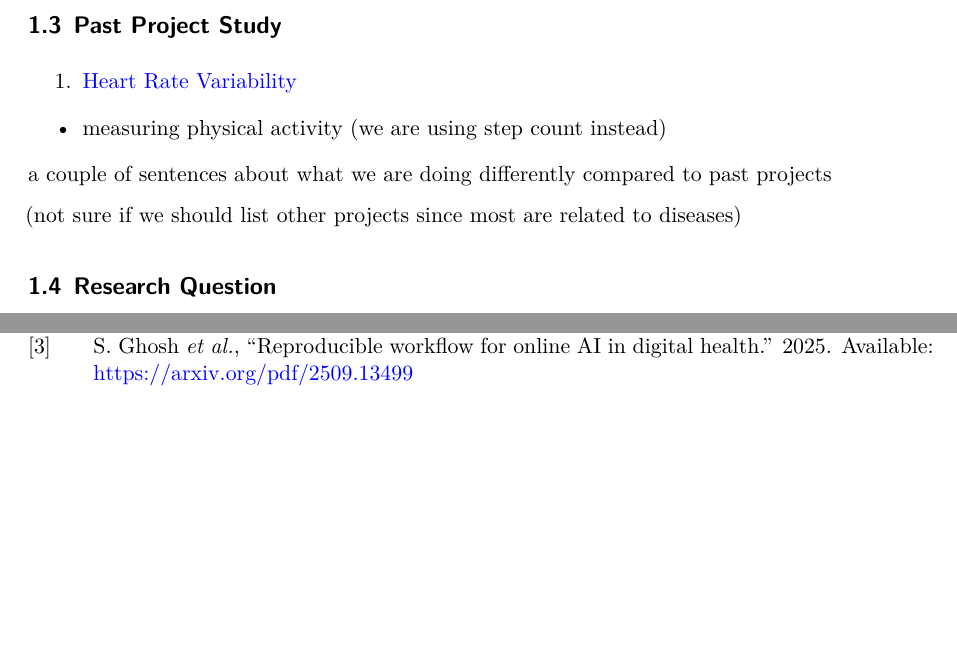
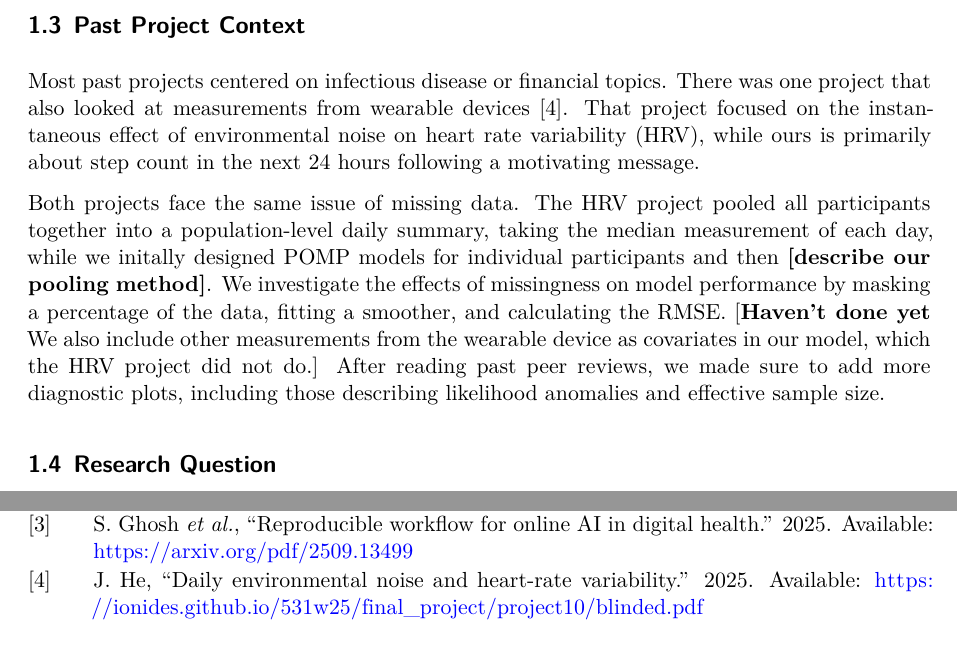
Before and after one commit to rgu6/STATS-531-Final-Project, a Quarto document (finalreport.qmd): two parts of pages 2 and 5 of 6 before the commit and two parts of pages 2 and 6 of 6 after it, joined at a grey line, cut so that both start at the same text, the shorter picture padded with empty space. Rendered offline with R 4.5, knitr and Pandoc in place of Quarto, then LaTeX, with nearby package versions.

Commit message:
Adding past project context

```diff
--- a/finalreport.qmd
+++ b/finalreport.qmd
@@ -50,9 +50,8 @@ Reinforcement learning and contextual bandit methods are becoming increasingly i
 
 This project is motivated by the growing need to apply these methods in realistic settings where data is often incomplete. In our dataset, missingness occurs when users do not wear their devices which leads to gaps in the recorded activity data. Missing data can distort the information available to the algorithm and may ultimately affect its behavior and performance. As a result, robust strategies for handling delayed and missing data are essential so that the algorithm can continue to function reliably and produce reproducible results. @DigitalHealth
 
-## Past Project Study
+## Past Project Context
 
+<!--
 1. [Heart Rate Variability](https://ionides.github.io/531w25/final_project/project10/blinded.pdf)
-- measuring physical activity (we are using step count instead)
 
-a couple of sentences about what we are doing differently compared to past projects
@@ -59,5 +62,7 @@ a couple of sentences about what we are doing differently compared to past proje
 
-(not sure if we should list other projects since most are related to diseases)
+Most past projects centered on infectious disease or financial topics. There was one project that also looked at measurements from wearable devices @HeartRate. That project focused on the instantaneous effect of environmental noise on heart rate variability (HRV), while ours is primarily about step count in the next 24 hours following a motivating message.
+
+Both projects face the same issue of missing data. The HRV project pooled all participants together into a population-level daily summary, taking the median measurement of each day, while we initally designed POMP models for individual participants and then **[describe our pooling method]**. We investigate the effects of missingness on model performance by masking a percentage of the data, fitting a smoother, and calculating the RMSE. [**Haven't done yet** We also include other measurements from the wearable device as covariates in our model, which the HRV project did not do.] After reading past peer reviews, we made sure to add more diagnostic plots, including those describing likelihood anomalies and effective sample size.
 
 ## Research Question
 
--- a/references.bib
+++ b/references.bib
@@ -21,3 +21,11 @@
   url          = {https://arxiv.org/pdf/2509.13499},
   note         = {arXiv:2509.13499 [cs.CY]. Accessed March 31, 2026}
 }
+
+@misc{HeartRate,
+  author       = {Jie He},
+  title        = {Daily Environmental Noise and Heart-Rate
+Variability},
+  year         = {2025},
+  url          = {https://ionides.github.io/531w25/final_project/project10/blinded.pdf}
+}
```
Also changed, not shown: finalreport.pdf, finalreport.qmd (6 more changed lines).
